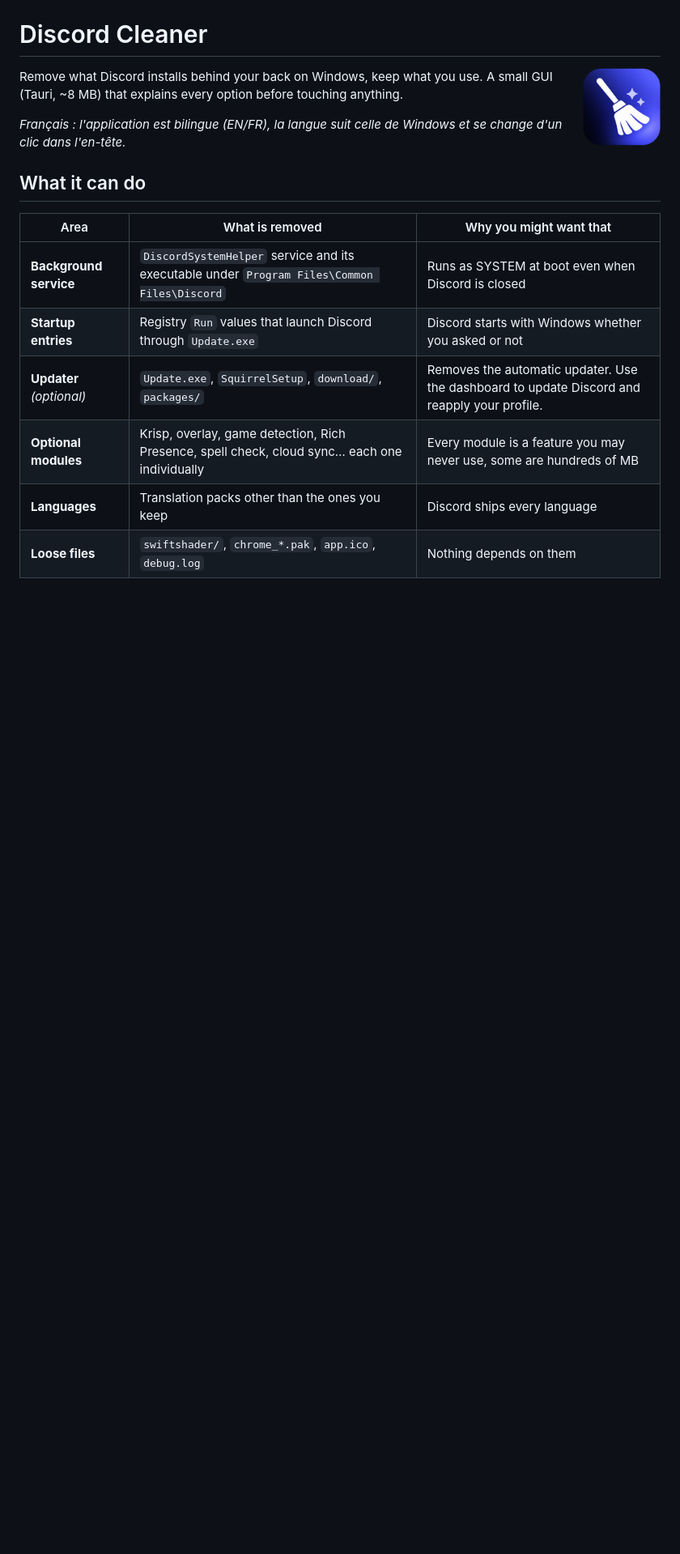
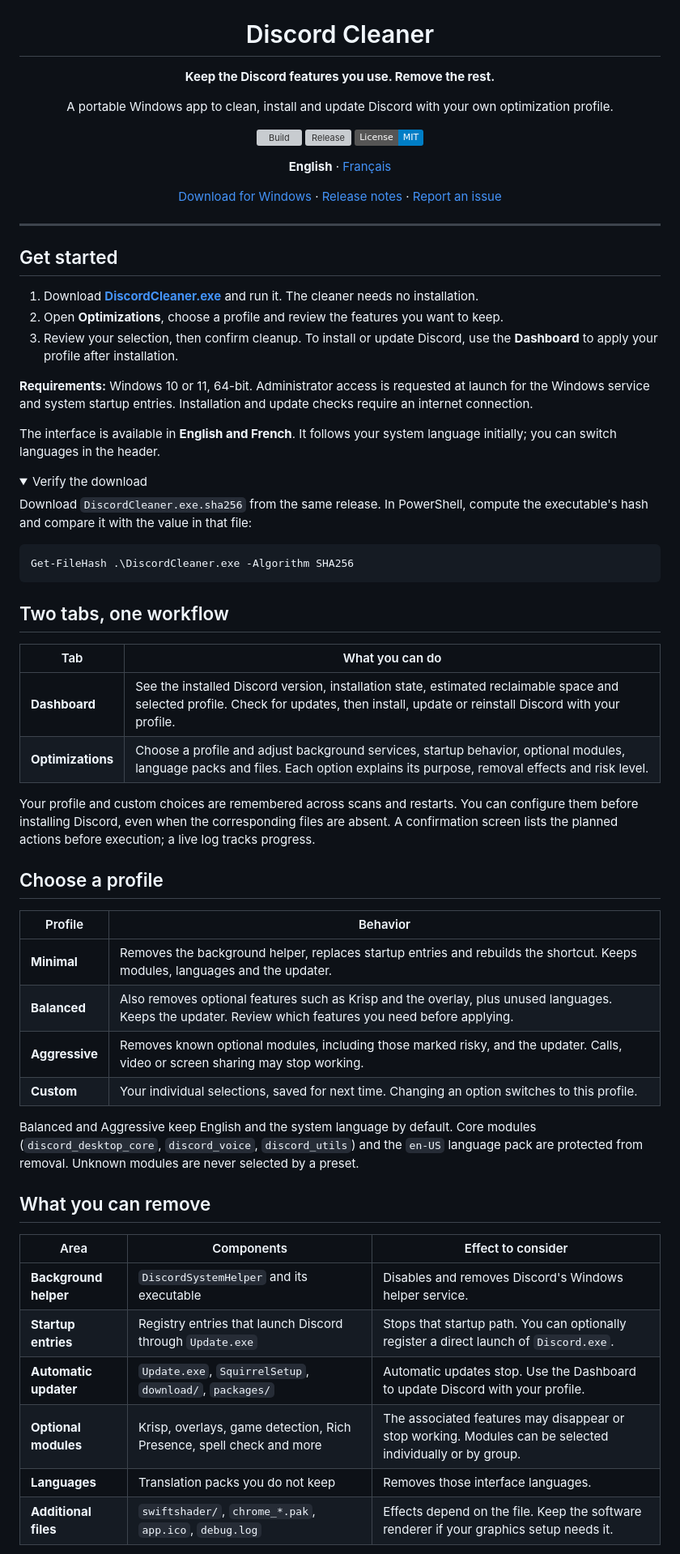
Before and after one commit to Kydaix/Discord-Cleaner, a Markdown page: README.md, the part around one of its changes. Shown at 81% size. Drawn GitHub-style; folded sections open; badges without logos; blank space fills up the shorter version; grey boxes are pictures that could not be loaded.

````diff
--- a/README.md
+++ b/README.md
@@ -1,19 +5,70 @@
 # Discord Cleaner
 
-<img src="public/logo.png" width="96" align="right" alt="" />
+**Keep the Discord features you use. Remove the rest.**
 
-Remove what Discord installs behind your back on Windows, keep what you use. A small GUI (Tauri, ~8 MB) that explains every option before touching anything.
+A portable Windows app to clean, install and update Discord with your own optimization profile.
 
-*Français : l'application est bilingue (EN/FR), la langue suit celle de Windows et se change d'un clic dans l'en-tête.*
+[![Build](https://github.com/Kydaix/Discord-Cleaner/actions/workflows/release.yml/badge.svg?branch=main)](https://github.com/Kydaix/Discord-Cleaner/actions/workflows/release.yml)
+[![Release](https://img.shields.io/github/v/release/Kydaix/Discord-Cleaner?color=5865F2)](https://github.com/Kydaix/Discord-Cleaner/releases/latest)
+[![License: MIT](https://img.shields.io/badge/License-MIT-blue.svg)](LICENSE)
 
-## What it can do
+**English** · [Français](README.fr.md)
 
-| Area | What is removed | Why you might want that |
+[Download for Windows](https://github.com/Kydaix/Discord-Cleaner/releases/latest/download/DiscordCleaner.exe) · [Release notes](https://github.com/Kydaix/Discord-Cleaner/releases/latest) · [Report an issue](https://github.com/Kydaix/Discord-Cleaner/issues)
+
+</div>
+
+---
+
+## Get started
+
+1. Download **[DiscordCleaner.exe](https://github.com/Kydaix/Discord-Cleaner/releases/latest/download/DiscordCleaner.exe)** and run it. The cleaner needs no installation.
+2. Open **Optimizations**, choose a profile and review the features you want to keep.
+3. Review your selection, then confirm cleanup. To install or update Discord, use the **Dashboard** to apply your profile after installation.
+
+**Requirements:** Windows 10 or 11, 64-bit. Administrator access is requested at launch for the Windows service and system startup entries. Installation and update checks require an internet connection.
+
+The interface is available in **English and French**. It follows your system language initially; you can switch languages in the header.
+
+<details>
+<summary>Verify the download</summary>
+
+Download `DiscordCleaner.exe.sha256` from the same release. In PowerShell, compute the executable's hash and compare it with the value in that file:
+
+```powershell
+Get-FileHash .\DiscordCleaner.exe -Algorithm SHA256
+```
+
+</details>
+
+## Two tabs, one workflow
+
+| Tab | What you can do |
+| --- | --- |
+| **Dashboard** | See the installed Discord version, installation state, estimated reclaimable space and selected profile. Check for updates, then install, update or reinstall Discord with your profile. |
+| **Optimizations** | Choose a profile and adjust background services, startup behavior, optional modules, language packs and files. Each option explains its purpose, removal effects and risk level. |
+
+Your profile and custom choices are remembered across scans and restarts. You can configure them before installing Discord, even when the corresponding files are absent. A confirmation screen lists the planned actions before execution; a live log tracks progress.
+
+## Choose a profile
+
+| Profile | Behavior |
+| --- | --- |
+| **Minimal** | Removes the background helper, replaces startup entries and rebuilds the shortcut. Keeps modules, languages and the updater. |
+| **Balanced** | Also removes optional features such as Krisp and the overlay, plus unused languages. Keeps the updater. Review which features you need before applying. |
+| **Aggressive** | Removes known optional modules, including those marked risky, and the updater. Calls, video or screen sharing may stop working. |
+| **Custom** | Your individual selections, saved for next time. Changing an option switches to this profile. |
+
+Balanced and Aggressive keep English and the system language by default. Core modules (`discord_desktop_core`, `discord_voice`, `discord_utils`) and the `en-US` language pack are protected from removal. Unknown modules are never selected by a preset.
+
+## What you can remove
+
+| Area | Components | Effect to consider |
 | --- | --- | --- |
-| **Background service** | `DiscordSystemHelper` service and its executable under `Program Files\Common Files\Discord` | Runs as SYSTEM at boot even when Discord is closed |
-| **Startup entries** | Registry `Run` values that launch Discord through `Update.exe` | Discord starts with Windows whether you asked or not |
-| **Updater** *(optional)* | `Update.exe`, `SquirrelSetup`, `download/`, `packages/` | Removes the automatic updater. Use the dashboard to update Discord and reapply your profile. |
-| **Optional modules** | Krisp, overlay, game detection, Rich Presence, spell check, cloud sync… each one individually | Every module is a feature you may never use, some are hundreds of MB |
-| **Languages** | Translation packs other than the ones you keep | Discord ships every language |
-| **Loose files** | `swiftshader/`, `chrome_*.pak`, `app.ico`, `debug.log` | Nothing depends on them |
+| **Background helper** | `DiscordSystemHelper` and its executable | Disables and removes Discord's Windows helper service. |
+| **Startup entries** | Registry entries that launch Discord through `Update.exe` | Stops that startup path. You can optionally register a direct launch of `Discord.exe`. |
+| **Automatic updater** | `Update.exe`, `SquirrelSetup`, `download/`, `packages/` | Automatic updates stop. Use the Dashboard to update Discord with your profile. |
+| **Optional modules** | Krisp, overlays, game detection, Rich Presence, spell check and more | The associated features may disappear or stop working. Modules can be selected individually or by group. |
+| **Languages** | Translation packs you do not keep | Removes those interface languages. |
+| **Additional files** | `swiftshader/`, `chrome_*.pak`, `app.ico`, `debug.log` | Effects depend on the file. Keep the software renderer if your graphics setup needs it. |
 
````
Also changed, not shown: other parts of README.md (+60 -40 lines), README.fr.md (added, +166 -0 lines).
